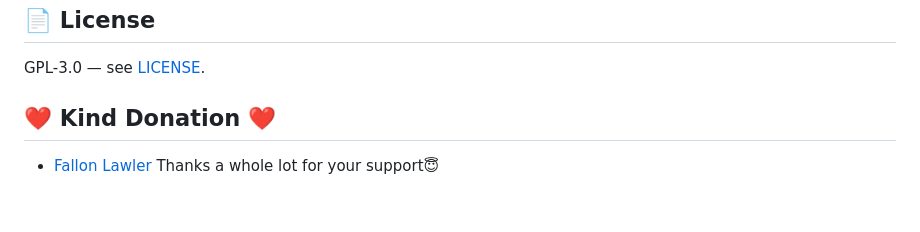
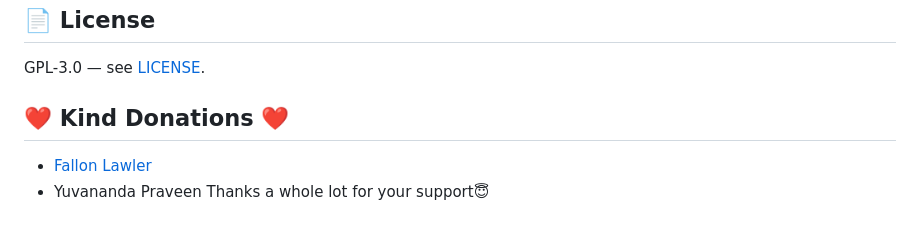
Before and after one commit to sayampy/deepdenoiser, a Markdown page: README.md, the part around the change. Drawn GitHub-style.

```diff
--- a/README.md
+++ b/README.md
@@ -102,6 +102,7 @@ See [CONTRIBUTING.md](CONTRIBUTING.md) for how to get started.
 
 GPL-3.0 — see [LICENSE](LICENSE).
 
-## ❤️ Kind Donation ❤️
+## ❤️ Kind Donations ❤️
 - [Fallon Lawler](https://ko-fi.com/fallonlawler)
+- Yuvananda Praveen
 Thanks a whole lot for your support😇
```
